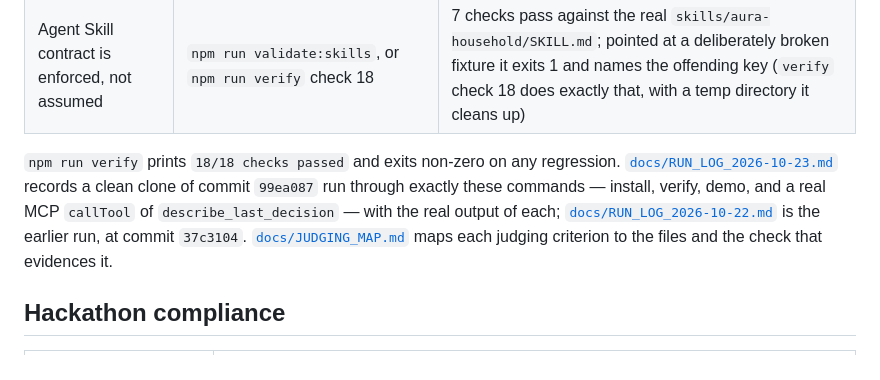
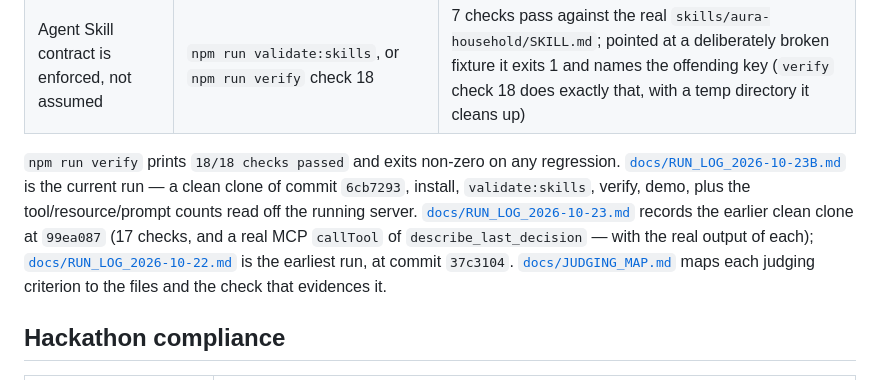
Before and after one commit to abhinavshukla152005-beep/aura-household-agent, a Markdown page: README.md, the part around the change. Rendered like a GitHub page.

```diff
--- a/README.md
+++ b/README.md
@@ -145,10 +145,13 @@ tool-calling model — the tool surface, guardrails and memory are unchanged.
 | Agent Skill contract is enforced, not assumed | `npm run validate:skills`, or `npm run verify` check 18 | 7 checks pass against the real `skills/aura-household/SKILL.md`; pointed at a deliberately broken fixture it exits 1 and names the offending key (`verify` check 18 does exactly that, with a temp directory it cleans up) |
 
 `npm run verify` prints `18/18 checks passed` and exits non-zero on any regression.
-[`docs/RUN_LOG_2026-10-23.md`](docs/RUN_LOG_2026-10-23.md) records a clean clone of commit `99ea087` run
-through exactly these commands — install, verify, demo, and a real MCP `callTool` of
-`describe_last_decision` — with the real output of each;
-[`docs/RUN_LOG_2026-10-22.md`](docs/RUN_LOG_2026-10-22.md) is the earlier run, at commit `37c3104`.
+[`docs/RUN_LOG_2026-10-23B.md`](docs/RUN_LOG_2026-10-23B.md) is the current run — a clean clone of commit
+`6cb7293`, install, `validate:skills`, verify, demo, plus the tool/resource/prompt counts read off the
+running server.
+[`docs/RUN_LOG_2026-10-23.md`](docs/RUN_LOG_2026-10-23.md) records the earlier clean clone at `99ea087`
+(17 checks, and a real MCP `callTool` of
+`describe_last_decision` — with the real output of each);
+[`docs/RUN_LOG_2026-10-22.md`](docs/RUN_LOG_2026-10-22.md) is the earliest run, at commit `37c3104`.
 [`docs/JUDGING_MAP.md`](docs/JUDGING_MAP.md) maps each judging criterion to the files and the
 check that evidences it.
 
```
Also changed, not shown: docs/RUN_LOG_2026-10-23B.md (added, +85 -0 lines).
